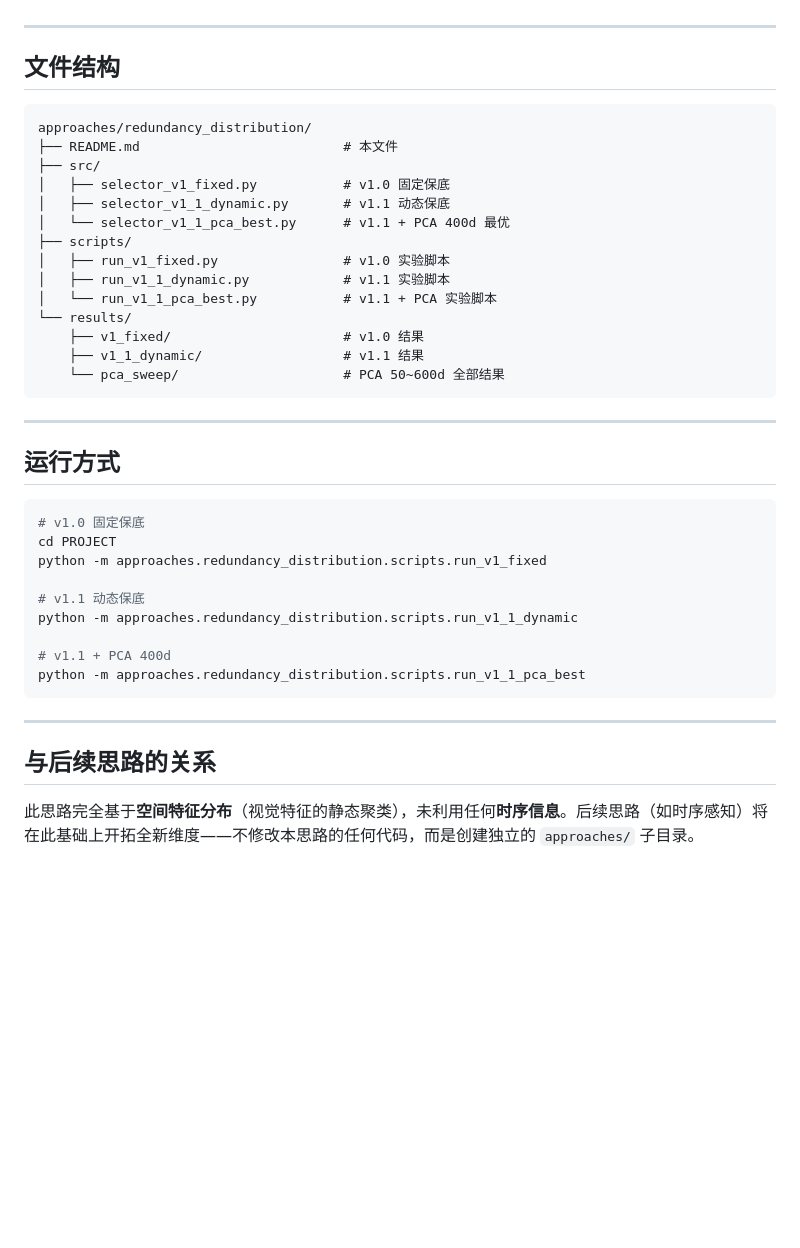
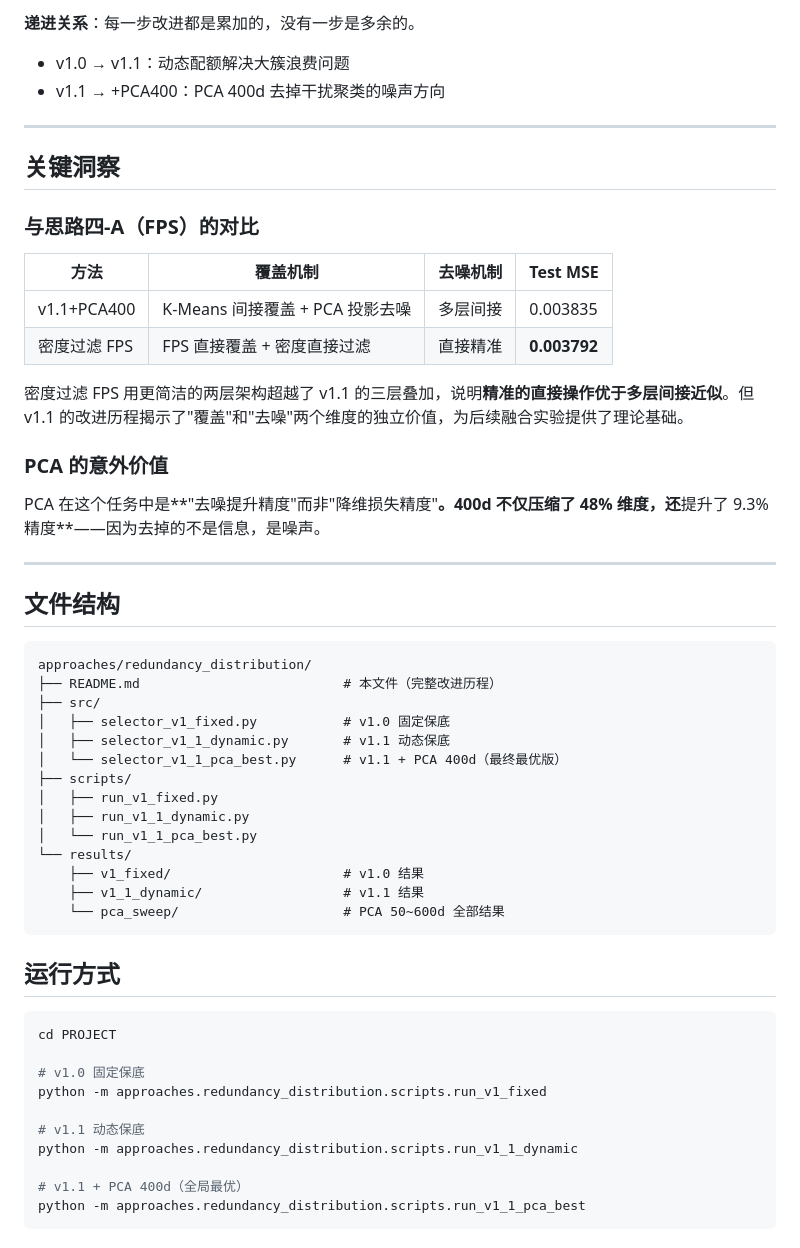
Before and after one commit to DCY501/brain-inspired-coreset-vla, a Markdown page: approaches/redundancy_distribution/README.md, the part around one of its changes. Drawn GitHub-style; blank space fills up the shorter version.

````diff
--- a/approaches/redundancy_distribution/README.md
+++ b/approaches/redundancy_distribution/README.md
@@ -72,3 +146,23 @@ quota = max(1, min(3, cluster_size // 50 + 1))
+**递进关系**：每一步改进都是累加的，没有一步是多余的。
+- v1.0 → v1.1：动态配额解决大簇浪费问题
+- v1.1 → +PCA400：PCA 400d 去掉干扰聚类的噪声方向
+
+---
+
+## 关键洞察
+
+### 与思路四-A（FPS）的对比
+
+| 方法 | 覆盖机制 | 去噪机制 | Test MSE |
+|------|---------|---------|---------|
+| v1.1+PCA400 | K-Means 间接覆盖 + PCA 投影去噪 | 多层间接 | 0.003835 |
+| 密度过滤 FPS | FPS 直接覆盖 + 密度直接过滤 | 直接精准 | **0.003792** |
+
+密度过滤 FPS 用更简洁的两层架构超越了 v1.1 的三层叠加，说明**精准的直接操作优于多层间接近似**。但 v1.1 的改进历程揭示了"覆盖"和"去噪"两个维度的独立价值，为后续融合实验提供了理论基础。
+
+### PCA 的意外价值
+
+PCA 在这个任务中是**"去噪提升精度"而非"降维损失精度"**。400d 不仅压缩了 48% 维度，还**提升了 9.3% 精度**——因为去掉的不是信息，是噪声。
 
 ---
 
@@ -76,39 +170,32 @@ quota = max(1, min(3, cluster_size // 50 + 1))
 
 ```
 approaches/redundancy_distribution/
-├── README.md                          # 本文件
+├── README.md                          # 本文件（完整改进历程）
 ├── src/
 │   ├── selector_v1_fixed.py           # v1.0 固定保底
 │   ├── selector_v1_1_dynamic.py       # v1.1 动态保底
-│   └── selector_v1_1_pca_best.py      # v1.1 + PCA 400d 最优
+│   └── selector_v1_1_pca_best.py      # v1.1 + PCA 400d（最终最优版）
 ├── scripts/
-│   ├── run_v1_fixed.py                # v1.0 实验脚本
-│   ├── run_v1_1_dynamic.py            # v1.1 实验脚本
-│   └── run_v1_1_pca_best.py           # v1.1 + PCA 实验脚本
+│   ├── run_v1_fixed.py
+│   ├── run_v1_1_dynamic.py
+│   └── run_v1_1_pca_best.py
 └── results/
     ├── v1_fixed/                      # v1.0 结果
     ├── v1_1_dynamic/                  # v1.1 结果
     └── pca_sweep/                     # PCA 50~600d 全部结果
 ```
 
----
-
 ## 运行方式
 
 ```bash
+cd PROJECT
+
 # v1.0 固定保底
-cd PROJECT
 python -m approaches.redundancy_distribution.scripts.run_v1_fixed
 
 # v1.1 动态保底
 python -m approaches.redundancy_distribution.scripts.run_v1_1_dynamic
 
-# v1.1 + PCA 400d
+# v1.1 + PCA 400d（全局最优）
 python -m approaches.redundancy_distribution.scripts.run_v1_1_pca_best
 ```
-
----
-
-## 与后续思路的关系
-
-此思路完全基于**空间特征分布**（视觉特征的静态聚类），未利用任何**时序信息**。后续思路（如时序感知）将在此基础上开拓全新维度——不修改本思路的任何代码，而是创建独立的 `approaches/` 子目录。
````
Also changed, not shown: other parts of approaches/redundancy_distribution/README.md (+111 -37 lines).
